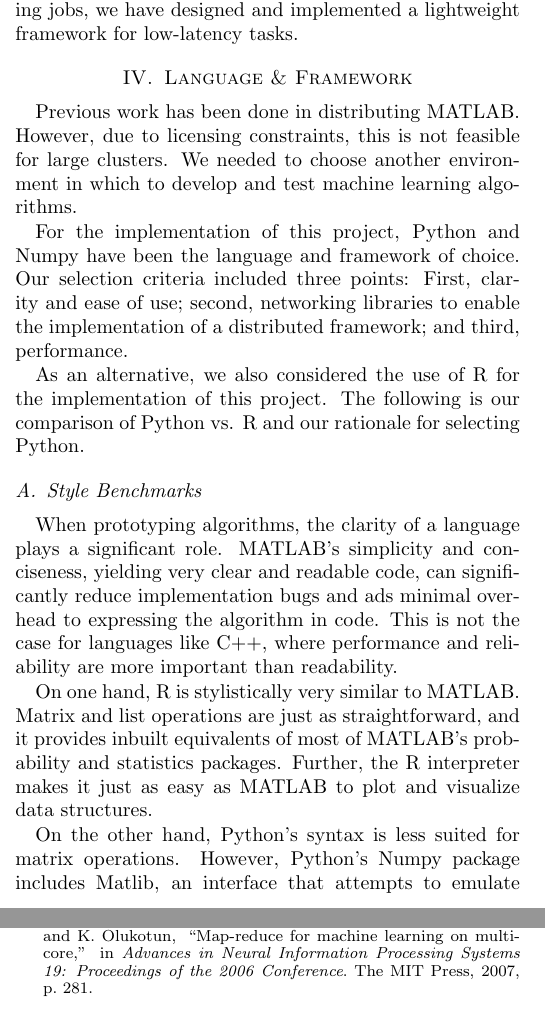
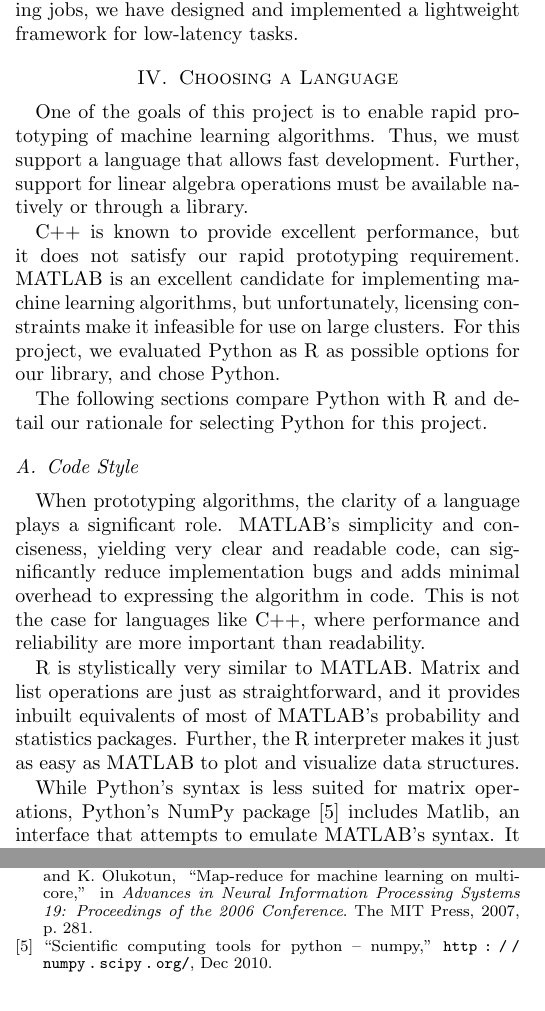
Before and after one commit to ali01/qjam, a LaTeX paper (report/report.tex): two parts of the columns of pages 1 and 3 of 3, joined at a grey line, cut so that both start at the same text. Compiled offline with pdfLaTeX.

Commit message:
Code Style section

```diff
--- a/report/report.tex
+++ b/report/report.tex
@@ -96,38 +96,36 @@ extends their ideas to a cluster of networked computers. Rather than utilize a
 framework like Hadoop, which is more oriented for large batch processing jobs,
 we have designed and implemented a lightweight framework for low-latency tasks.
 
-\section{Language \& Framework}
+\section{Choosing a Language}
 
-Previous work has been done in distributing MATLAB. However, due to licensing
-constraints, this is not feasible for large clusters. We needed to choose
-another environment in which to develop and test machine learning
-algorithms.
+One of the goals of this project is to enable rapid prototyping of machine
+learning algorithms. Thus, we must support a language that allows fast
+development. Further, support for linear algebra operations must be available
+natively or through a library.
 
-For the implementation of this project, Python and Numpy have been the language
-and framework of choice. Our selection criteria included three points: First,
-clarity and ease of use; second, networking libraries to enable the
-implementation of a distributed framework; and third, performance.
+C++ is known to provide excellent performance, but it does not satisfy our
+rapid prototyping requirement. MATLAB is an excellent candidate for
+implementing machine learning algorithms, but unfortunately, licensing
+constraints make it infeasible for use on large clusters. For this project, we
+evaluated Python as R as possible options for our library, and chose
+Python.
 
-As an alternative, we also considered the use of R for the implementation of
-this project. The following is our comparison of Python vs. R and our rationale
-for selecting Python.
+The following sections compare Python with R and detail our rationale for
+selecting Python for this project.
 
-\subsection{Style Benchmarks}
+\subsection{Code Style}
 
-When prototyping algorithms, the clarity of a language plays a significant role.
-MATLAB's simplicity and conciseness, yielding very clear and readable code, can
-significantly reduce implementation bugs and ads minimal overhead to expressing
-the algorithm in code. This is not the case for languages like C++, where
-performance and reliability are more important than readability.
+When prototyping algorithms, the clarity of a language plays a significant
+role. MATLAB's simplicity and conciseness, yielding very clear and readable
+code, can significantly reduce implementation bugs and adds minimal overhead to
+expressing the algorithm in code. This is not the case for languages like C++,
+where performance and reliability are more important than readability.
 
-On one hand, R is stylistically very similar to MATLAB. Matrix and list
-operations are just as straightforward, and it provides inbuilt equivalents of
-most of MATLAB's probability and statistics packages. Further, the R interpreter
-makes it just as easy as MATLAB to plot and visualize data structures.
+R is stylistically very similar to MATLAB. Matrix and list operations are just
+as straightforward, and it provides inbuilt equivalents of most of MATLAB's
+probability and statistics packages. Further, the R interpreter makes it just
+as easy as MATLAB to plot and visualize data structures.
 
-On the other hand, Python's syntax is less suited for matrix operations.
-However, Python's Numpy package includes Matlib, an interface that attempts to
-emulate MATLAB's syntax. It is designed specifically for MATLAB programmers and
-to ease the porting of MATLAB code. Certain syntactic elements are still overly
-verbose (e.g. M.transpose() vs M') and may hinder the readability of any given
-algorithm.
+While Python's syntax is less suited for matrix operations, Python's NumPy
+package~\cite{numpy} includes Matlib, an interface that attempts to emulate
+MATLAB's syntax. It is designed specifically for MATLAB programmers and to ease
```
Also changed, not shown: report/report.bib (+16 -0 lines), report/report.tex (7 more changed lines).
